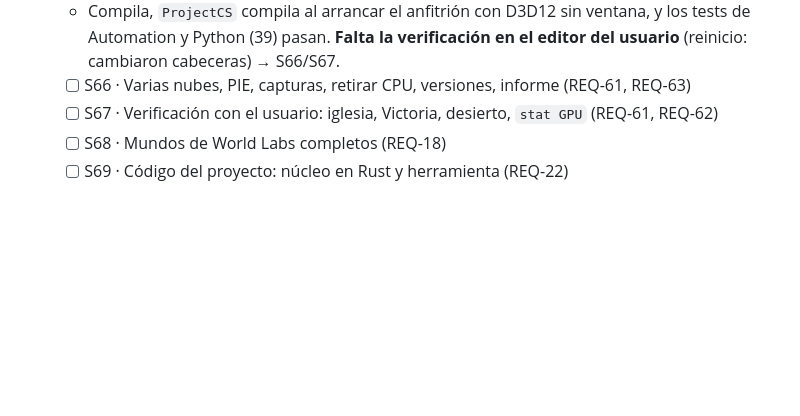
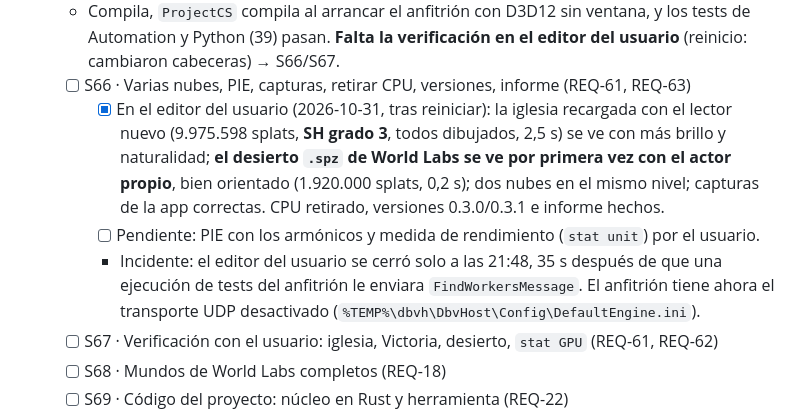
Before and after one commit to davidbuenov/dbv-unreal-ai, a Markdown page: dbv-specs-ops/task.md, the part around the change. Drawn GitHub-style; blank space fills up the shorter version.

Commit message:
docs(S66): iglesia con SH de grado 3 y desierto .spz verificados en el editor; anfitrión de tests sin UDP
Co-Authored-By: Claude Opus 5.5 <noreply@anthropic.com>

```diff
--- a/dbv-specs-ops/task.md
+++ b/dbv-specs-ops/task.md
@@ -148,6 +148,9 @@
   - [x] S65 · Armónicos esféricos de grado 1 a 3 (REQ-62) — evaluados en la proyección con la dirección de vista en el espacio local (constantes y signos del 3DGS original).
   - Compila, `ProjectCS` compila al arrancar el anfitrión con D3D12 sin ventana, y los tests de Automation y Python (39) pasan. **Falta la verificación en el editor del usuario** (reinicio: cambiaron cabeceras) → S66/S67.
   - [ ] S66 · Varias nubes, PIE, capturas, retirar CPU, versiones, informe (REQ-61, REQ-63)
+    - [x] En el editor del usuario (2026-10-31, tras reiniciar): la iglesia recargada con el lector nuevo (9.975.598 splats, **SH grado 3**, todos dibujados, 2,5 s) se ve con más brillo y naturalidad; **el desierto `.spz` de World Labs se ve por primera vez con el actor propio**, bien orientado (1.920.000 splats, 0,2 s); dos nubes en el mismo nivel; capturas de la app correctas. CPU retirado, versiones 0.3.0/0.3.1 e informe hechos.
+    - [ ] Pendiente: PIE con los armónicos y medida de rendimiento (`stat unit`) por el usuario.
+    - Incidente: el editor del usuario se cerró solo a las 21:48, 35 s después de que una ejecución de tests del anfitrión le enviara `FindWorkersMessage`. El anfitrión tiene ahora el transporte UDP desactivado (`%TEMP%\dbvh\DbvHost\Config\DefaultEngine.ini`).
   - [ ] S67 · Verificación con el usuario: iglesia, Victoria, desierto, `stat GPU` (REQ-61, REQ-62)
   - [ ] S68 · Mundos de World Labs completos (REQ-18)
   - [ ] S69 · Código del proyecto: núcleo en Rust y herramienta (REQ-22)
```
Also changed, not shown: dbv-specs-ops/memory.md (+1 -0 lines).
